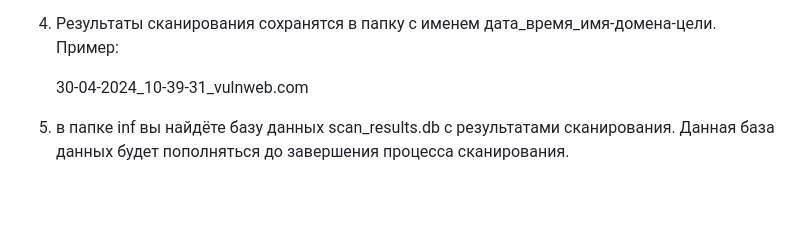
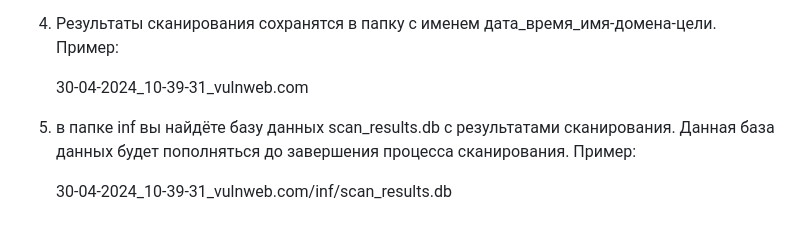
Before and after one commit to JackoPrograms/skaner, a Markdown page: README.md, the part around the change. Rendered like a GitHub page; blank space fills up the shorter version.

```diff
--- a/README.md
+++ b/README.md
@@ -50,4 +50,6 @@
 
     30-04-2024_10-39-31_vulnweb.com
 
-5. в папке inf вы найдёте базу данных scan_results.db с результатами сканирования. Данная база данных будет пополняться до завершения процесса сканирования.
+5. в папке inf вы найдёте базу данных scan_results.db с результатами сканирования. Данная база данных будет пополняться до завершения процесса сканирования. Пример:
+
+    30-04-2024_10-39-31_vulnweb.com/inf/scan_results.db
```
